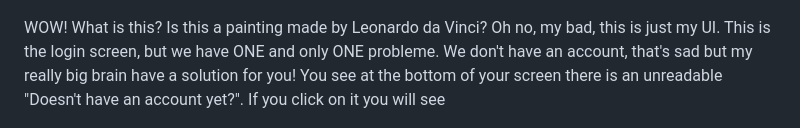
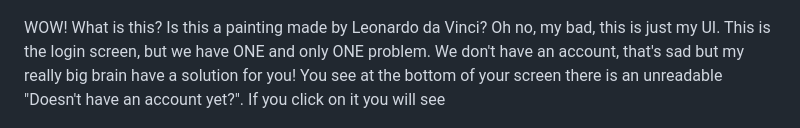
Before and after one commit to ArnoStar/SillyCord, a Markdown page: README.md, the part around the change. Drawn GitHub-style.

```diff
--- a/README.md
+++ b/README.md
@@ -55,7 +55,7 @@ After running the command ``py run.py`` and type in your browser http://127.0.0.
 ![The most beautiful UI ever created](./docs/images/Capture1.PNG)
 
 WOW! What is this? Is this a painting made by Leonardo da Vinci? Oh no, my bad, this is just my UI.
-This is the login screen, but we have ONE and only ONE probleme. We don't have an account, that's sad but my really big brain have a solution for you! You see at the bottom of your screen there is an unreadable "Doesn't have an account yet?". If you click on it you will see
+This is the login screen, but we have ONE and only ONE problem. We don't have an account, that's sad but my really big brain have a solution for you! You see at the bottom of your screen there is an unreadable "Doesn't have an account yet?". If you click on it you will see
 
 ![CSS is for noobs](./docs/images/Capture2.PNG)
 
```
